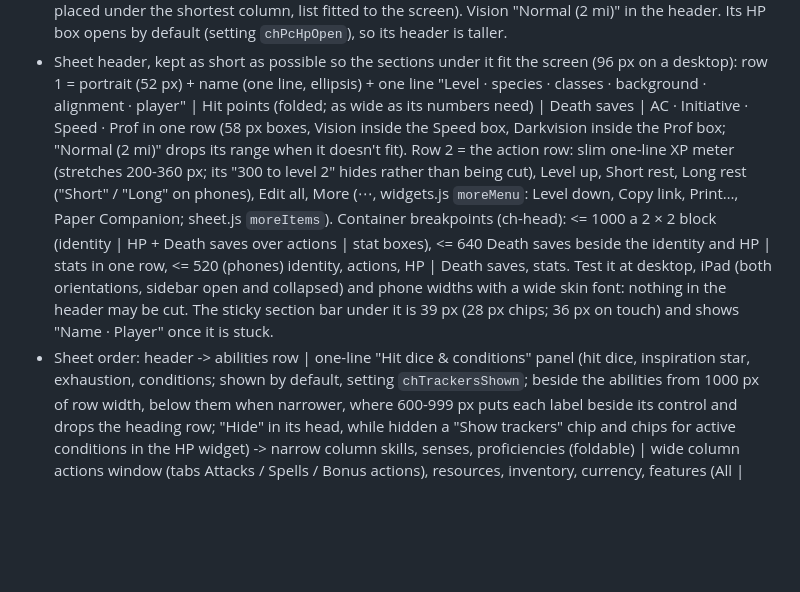
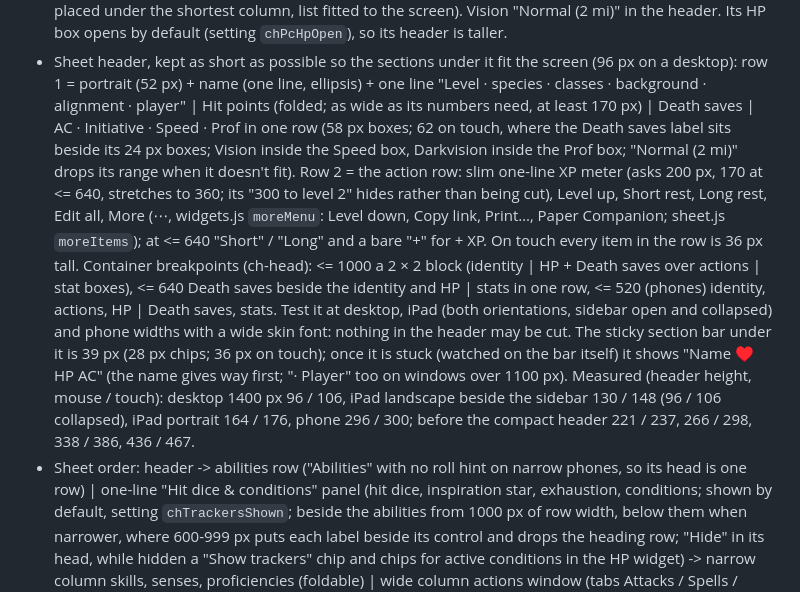
Before and after one commit to blobberus/Stone-Wardens, a Markdown page: CLAUDE.md, the part around the change. GitHub-like rendering; blank space fills up the shorter version.

Commit message:
CLAUDE.md: touch sizes, the 640 px labels, HP and AC in the stuck bar, measured heights
Brings the sheet header notes up to date: 62 px boxes on touch with the Death saves label beside its
boxes, 36 px action items on touch, "Short" / "Long" and a bare "+" at 640 px and less, the XP
meter's 200 / 170 px ask, HP and AC in the stuck section bar, "Abilities" on narrow phones, and the
measured header heights before and after (mouse and touch) for the next change to compare against.

Co-Authored-By: Claude Opus 5.5 <noreply@anthropic.com>

```diff
--- a/CLAUDE.md
+++ b/CLAUDE.md
@@ -301,16 +301,23 @@ tools/build_srd.py    converts 5e-bits/5e-database src/2024/en -> srd/
   Its HP box opens by default (setting `chPcHpOpen`), so its header is taller.
 - Sheet header, kept as short as possible so the sections under it fit the screen (96 px on a desktop): row 1 =
   portrait (52 px) + name (one line, ellipsis) + one line "Level · species · classes · background · alignment · player"
-  | Hit points (folded; as wide as its numbers need) | Death saves | AC · Initiative · Speed · Prof in one row (58 px
-  boxes, Vision inside the Speed box, Darkvision inside the Prof box; "Normal (2 mi)" drops its range when it doesn't
-  fit). Row 2 = the action row: slim one-line XP meter (stretches 200-360 px; its "300 to level 2" hides rather than
-  being cut), Level up, Short rest, Long rest ("Short" / "Long" on phones), Edit all, More (⋯, widgets.js `moreMenu`:
-  Level down, Copy link, Print…, Paper Companion; sheet.js `moreItems`). Container breakpoints (ch-head): <= 1000 a
+  | Hit points (folded; as wide as its numbers need, at least 170 px) | Death saves | AC · Initiative · Speed · Prof
+  in one row (58 px boxes; 62 on touch, where the Death saves label sits beside its 24 px boxes; Vision inside the
+  Speed box, Darkvision inside the Prof box; "Normal (2 mi)" drops its range when it doesn't fit). Row 2 = the action
+  row: slim one-line XP meter (asks 200 px, 170 at <= 640, stretches to 360; its "300 to level 2" hides rather than
+  being cut), Level up, Short rest, Long rest, Edit all, More (⋯, widgets.js `moreMenu`: Level down, Copy link,
+  Print…, Paper Companion; sheet.js `moreItems`); at <= 640 "Short" / "Long" and a bare "+" for + XP. On touch every
+  item in the row is 36 px tall. Container breakpoints (ch-head): <= 1000 a
   2 × 2 block (identity | HP + Death saves over actions | stat boxes), <= 640 Death saves beside the identity and HP |
   stats in one row, <= 520 (phones) identity, actions, HP | Death saves, stats. Test it at desktop, iPad (both
   orientations, sidebar open and collapsed) and phone widths with a wide skin font: nothing in the header may be cut.
-  The sticky section bar under it is 39 px (28 px chips; 36 px on touch) and shows "Name · Player" once it is stuck.
-- Sheet order: header -> abilities row | one-line "Hit dice & conditions" panel (hit dice, inspiration star, exhaustion,
+  The sticky section bar under it is 39 px (28 px chips; 36 px on touch); once it is stuck (watched on the bar itself)
+  it shows "Name ♥ HP AC" (the name gives way first; "· Player" too on windows over 1100 px).
+  Measured (header height, mouse / touch): desktop 1400 px 96 / 106, iPad landscape beside the sidebar 130 / 148
+  (96 / 106 collapsed), iPad portrait 164 / 176, phone 296 / 300; before the compact header 221 / 237, 266 / 298,
+  338 / 386, 436 / 467.
+- Sheet order: header -> abilities row ("Abilities" with no roll hint on narrow phones, so its head is one row) |
+  one-line "Hit dice & conditions" panel (hit dice, inspiration star, exhaustion,
   conditions; shown by default, setting `chTrackersShown`; beside the abilities from 1000 px of row width, below them
   when narrower, where 600-999 px puts each label beside its control and drops the heading row; "Hide" in its head,
   while hidden a "Show trackers" chip and chips for active conditions in the HP widget) -> narrow column skills, senses, proficiencies (foldable) | wide column actions window (tabs
```
